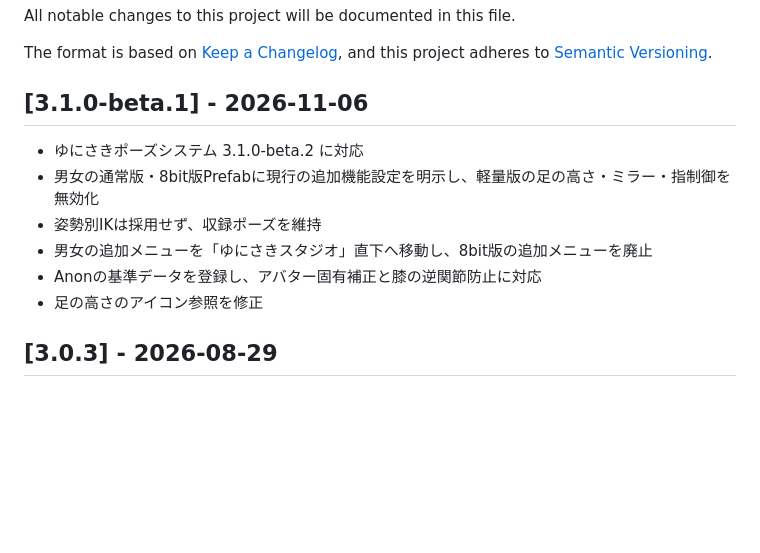
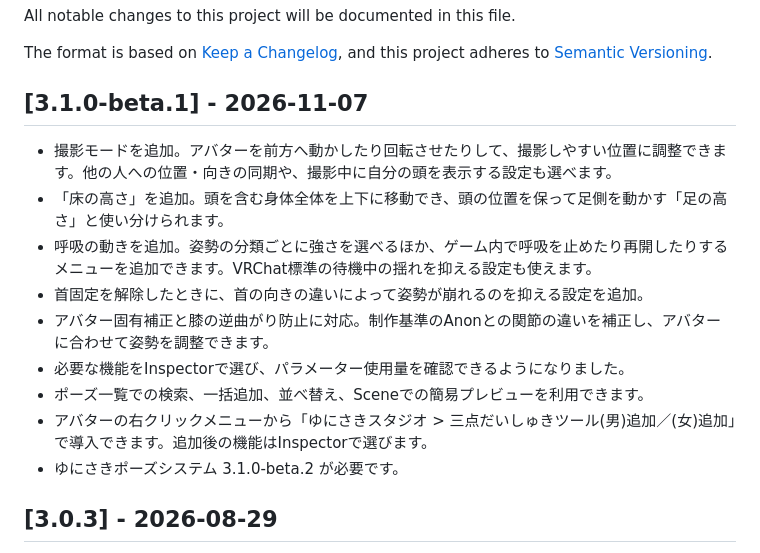
Before and after one commit to UnisakiStudio/VirtualLove, a Markdown page: Packages/jp.unisakistudio.virtuallove/CHANGELOG.md, the part around the change. Drawn GitHub-style; blank space fills up the shorter version.

Commit message:
docs: describe release changes from the user perspective

```diff
--- a/Packages/jp.unisakistudio.virtuallove/CHANGELOG.md
+++ b/Packages/jp.unisakistudio.virtuallove/CHANGELOG.md
@@ -4,13 +4,17 @@ All notable changes to this project will be documented in this file.
 The format is based on [Keep a Changelog](https://keepachangelog.com/en/1.0.0/),
 and this project adheres to [Semantic Versioning](https://semver.org/spec/v2.0.0.html).
 
-## [3.1.0-beta.1] - 2026-11-06
-- ゆにさきポーズシステム 3.1.0-beta.2 に対応
-- 男女の通常版・8bit版Prefabに現行の追加機能設定を明示し、軽量版の足の高さ・ミラー・指制御を無効化
-- 姿勢別IKは採用せず、収録ポーズを維持
-- 男女の追加メニューを「ゆにさきスタジオ」直下へ移動し、8bit版の追加メニューを廃止
-- Anonの基準データを登録し、アバター固有補正と膝の逆関節防止に対応
-- 足の高さのアイコン参照を修正
+## [3.1.0-beta.1] - 2026-11-07
+
+- 撮影モードを追加。アバターを前方へ動かしたり回転させたりして、撮影しやすい位置に調整できます。他の人への位置・向きの同期や、撮影中に自分の頭を表示する設定も選べます。
+- 「床の高さ」を追加。頭を含む身体全体を上下に移動でき、頭の位置を保って足側を動かす「足の高さ」と使い分けられます。
+- 呼吸の動きを追加。姿勢の分類ごとに強さを選べるほか、ゲーム内で呼吸を止めたり再開したりするメニューを追加できます。VRChat標準の待機中の揺れを抑える設定も使えます。
+- 首固定を解除したときに、首の向きの違いによって姿勢が崩れるのを抑える設定を追加。
+- アバター固有補正と膝の逆曲がり防止に対応。制作基準のAnonとの関節の違いを補正し、アバターに合わせて姿勢を調整できます。
+- 必要な機能をInspectorで選び、パラメーター使用量を確認できるようになりました。
+- ポーズ一覧での検索、一括追加、並べ替え、Sceneでの簡易プレビューを利用できます。
+- アバターの右クリックメニューから「ゆにさきスタジオ > 三点だいしゅきツール(男)追加／(女)追加」で導入できます。追加後の機能はInspectorで選びます。
+- ゆにさきポーズシステム 3.1.0-beta.2 が必要です。
 
 ## [3.0.3] - 2026-08-29
 - PosingSystem 3.0.10に更新し、プリセット読込とHierarchyアイコン判定の負荷を軽減
```
